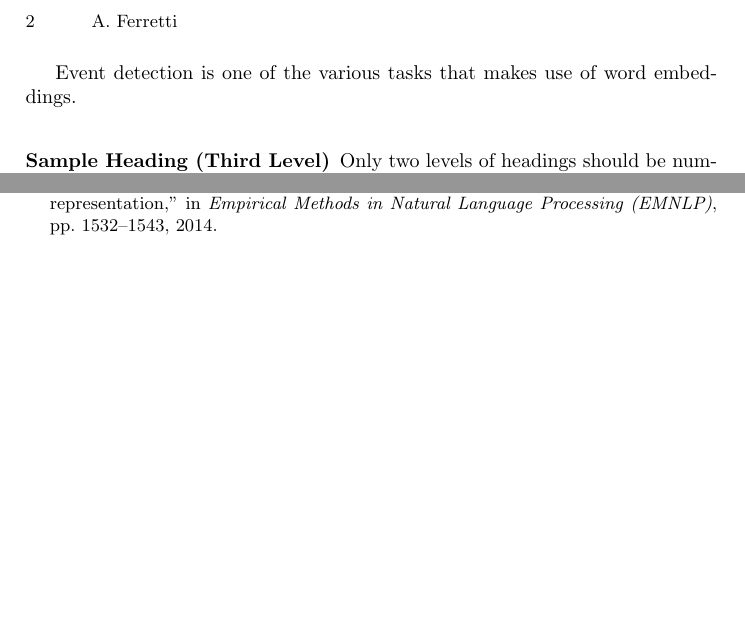
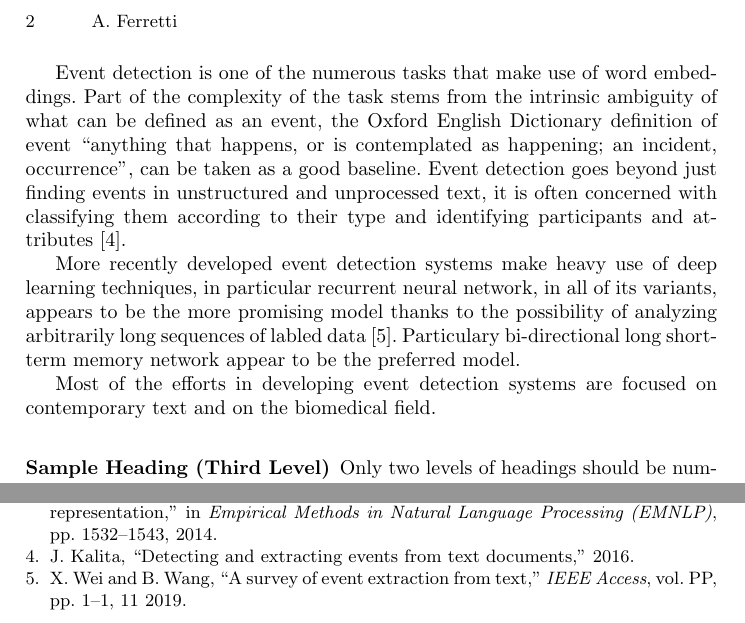
Before and after one commit to ndrfrr/hist-count, a LaTeX paper (report/samplepaper.tex, which reads report/biblio.bib): two parts of pages 2 and 3 of 3, joined at a grey line, cut so that both start at the same text, the shorter picture padded with empty space. The pictures show the PDF file report/samplepaper.pdf that the author committed with the source.

Commit message:
finish introduction

```diff
--- a/report/biblio.bib
+++ b/report/biblio.bib
@@ -26,3 +26,8 @@ url = {http://papers.nips.cc/paper/5021-distributed-representations-of-words-and
     archivePrefix={arXiv},
     primaryClass={cs.CL}
 }
+
+@misc{event-survey1,
+Author = {Jugal Kalita},
+Title = {Detecting and Extracting Events from Text Documents},
+Year = {2016},
@@ -28,0 +39,8 @@ url = {http://papers.nips.cc/paper/5021-distributed-representations-of-words-and
+year = {2019},
+month = {11},
+pages = {1-1},
+title = {A Survey of Event Extraction from Text},
+volume = {PP},
+journal = {IEEE Access},
+doi = {10.1109/ACCESS.2019.2956831}
+}
--- a/report/samplepaper.tex
+++ b/report/samplepaper.tex
@@ -51,5 +51,13 @@ To solve these problems several techniques either based on neural networks or ma
 
-Event detection is one of the various tasks that makes use of word embeddings.
+Event detection is one of the numerous tasks that make use of word embeddings. Part of the complexity of the task stems from the intrinsic ambiguity of what can be defined as an event, the Oxford English Dictionary definition of event ``anything that happens, or is contemplated as happening; an incident, occurrence", can be taken as a good baseline. Event detection goes beyond just finding events in unstructured and unprocessed text, it is often concerned with classifying them according to their type and identifying participants and attributes \cite{event-survey1}.
+
+More recently developed event detection systems make heavy use of deep learning techniques, in particular recurrent neural network, in all of its variants, appears to be the more promising model thanks to the possibility of analyzing arbitrarily long sequences of labled data \cite{event-survey2}. Particulary bi-directional long short-term memory network appear to be the preferred model.
+
+\section{•}
+
+
+
+Most of the efforts in developing event detection systems are focused on contemporary text and on the biomedical field.
 
 
 \subsubsection{Sample Heading (Third Level)} Only two levels of
```
Also changed, not shown: report/samplepaper.bbl, report/samplepaper.pdf, report/biblio.bib (5 more changed lines), report/samplepaper.tex (2 more changed lines), 4 other files.
